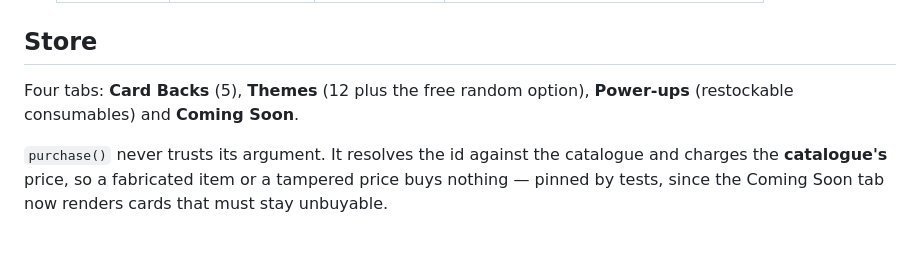
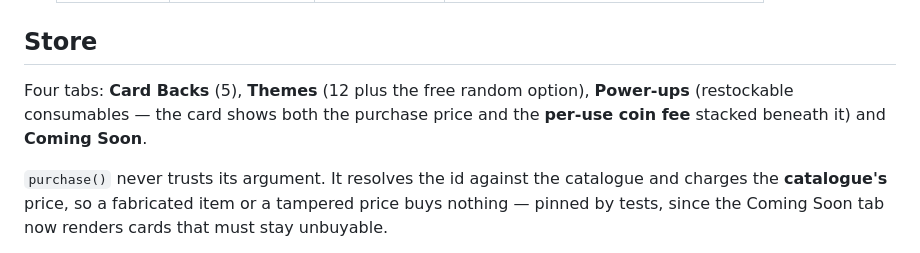
Before and after one commit to raheel-9deem/Legecy-Memory-Card-Game, a Markdown page: README.md, the part around the change. GitHub-like rendering.

Commit message:
docs: update store description to clarify per-use coin fee for power-ups

```diff
--- a/README.md
+++ b/README.md
@@ -175,7 +175,8 @@ free of DOM.
 ## Store
 
 Four tabs: **Card Backs** (5), **Themes** (12 plus the free random option), **Power-ups**
-(restockable consumables) and **Coming Soon**.
+(restockable consumables — the card shows both the purchase price and the **per-use coin
+fee** stacked beneath it) and **Coming Soon**.
 
 `purchase()` never trusts its argument. It resolves the id against the catalogue and
 charges the **catalogue's** price, so a fabricated item or a tampered price buys nothing —
```
